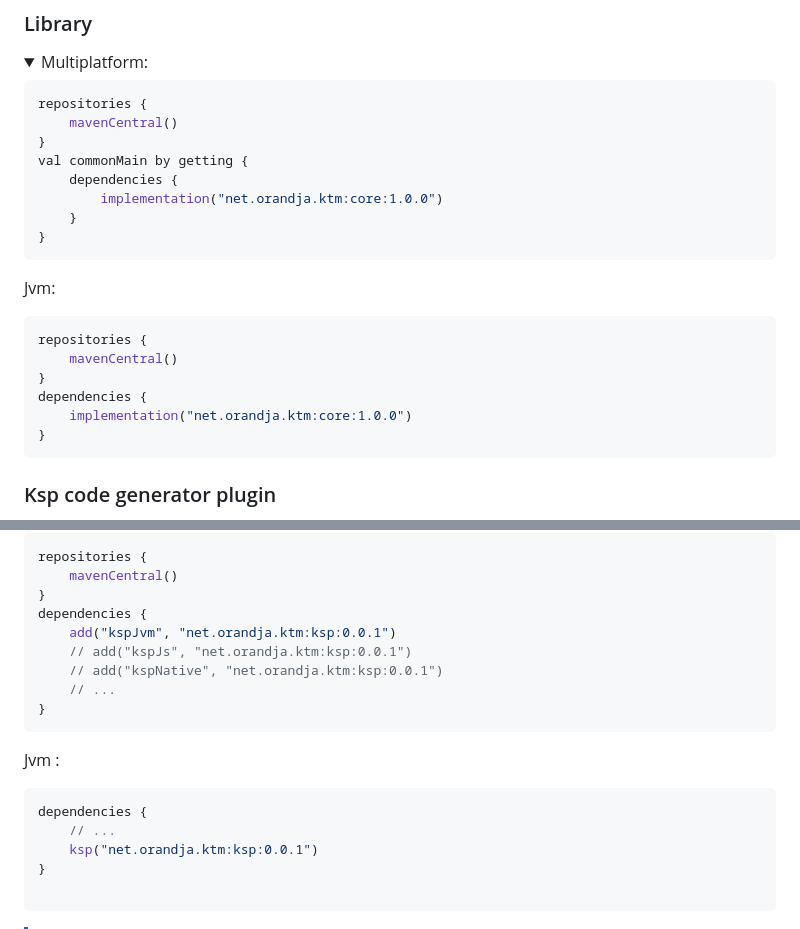
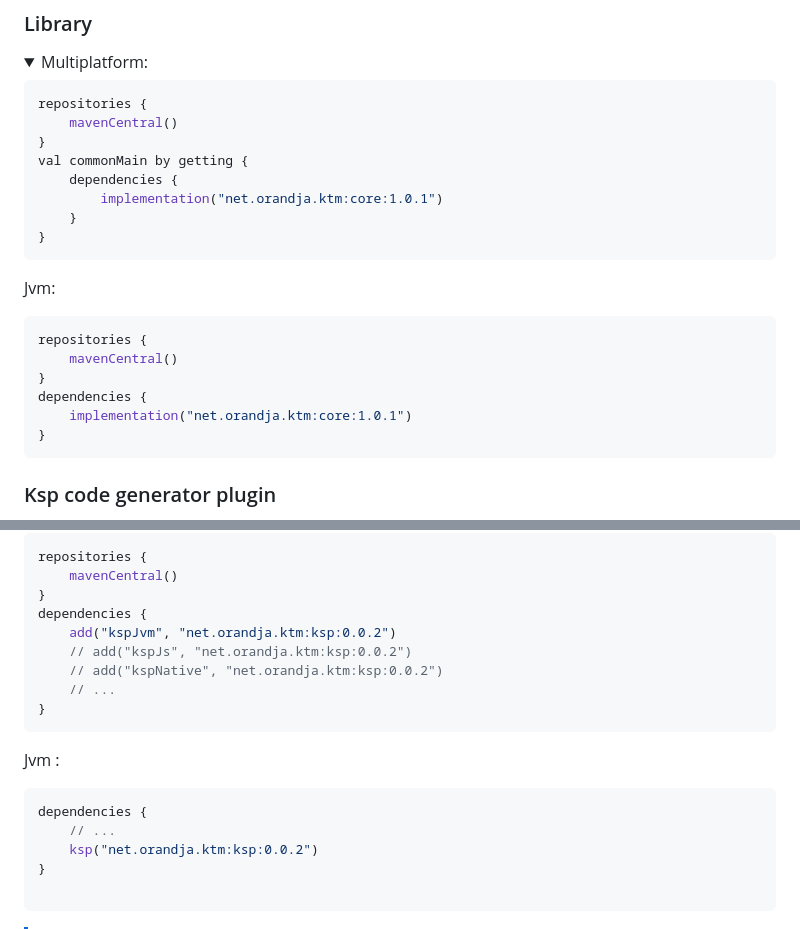
Before and after one commit to L-Briand/KTM, a Markdown page: README.MD, 2 parts joined by grey strips. Rendered like a GitHub page; folded sections open.

````diff
--- a/README.MD
+++ b/README.MD
@@ -18,7 +18,7 @@ repositories {
 }
 val commonMain by getting {
     dependencies {
-        implementation("net.orandja.ktm:core:1.0.0")
+        implementation("net.orandja.ktm:core:1.0.1")
     }
 }
 ```
@@ -32,7 +32,7 @@ repositories {
     mavenCentral()
 }
 dependencies {
-    implementation("net.orandja.ktm:core:1.0.0")
+    implementation("net.orandja.ktm:core:1.0.1")
 }
 ```
 
@@ -55,9 +55,9 @@ repositories {
     mavenCentral()
 }
 dependencies {
-    add("kspJvm", "net.orandja.ktm:ksp:0.0.1")
-    // add("kspJs", "net.orandja.ktm:ksp:0.0.1")
-    // add("kspNative", "net.orandja.ktm:ksp:0.0.1")
+    add("kspJvm", "net.orandja.ktm:ksp:0.0.2")
+    // add("kspJs", "net.orandja.ktm:ksp:0.0.2")
+    // add("kspNative", "net.orandja.ktm:ksp:0.0.2")
     // ...
 }
 ```
@@ -69,7 +69,7 @@ Jvm :
 ```kotlin
 dependencies {
     // ...
-    ksp("net.orandja.ktm:ksp:0.0.1")
+    ksp("net.orandja.ktm:ksp:0.0.2")
 }
 
 ```
````
